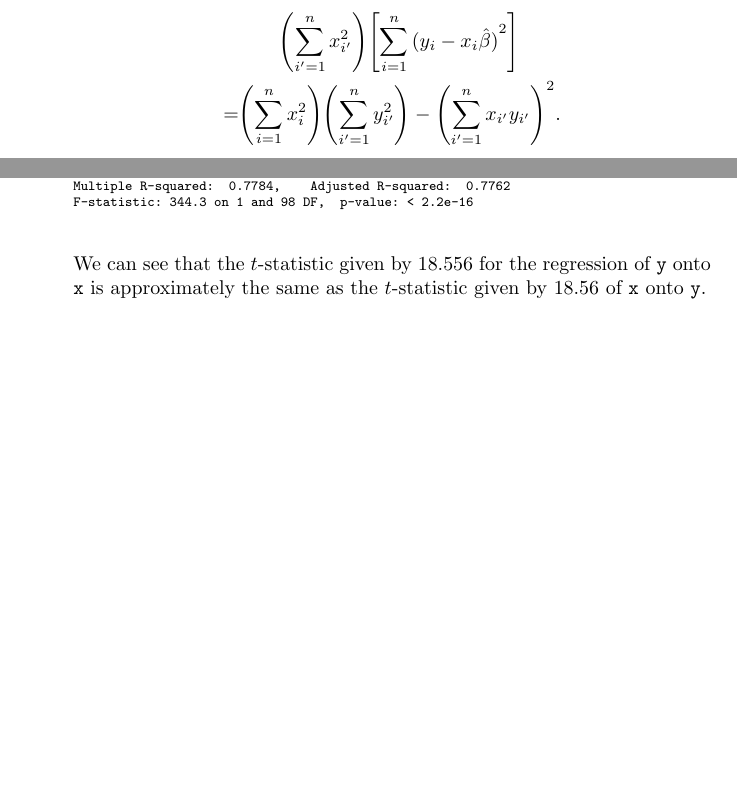
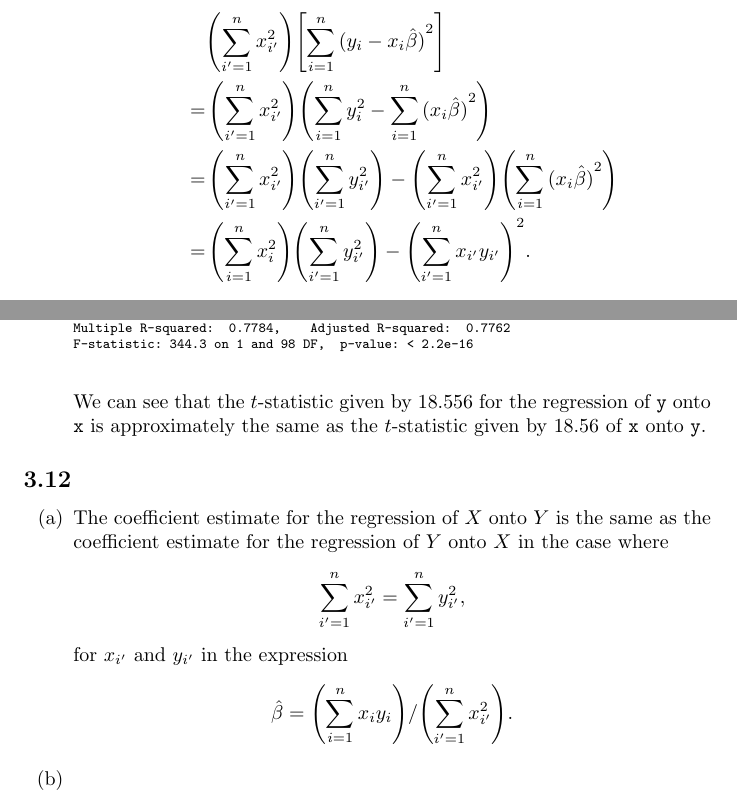
Before and after one commit to GrahamStrickland/isl, a LaTeX document (tex/isl.tex, which reads tex/ch03/exercises.tex, tex/ch03/exercises/3_11.tex, tex/ch03/exercises/3_12.tex): two parts of pages 29 and 30 of 30, joined at a grey line, cut so that both start at the same text, the shorter picture padded with empty space. Compiled offline with pdfLaTeX.

Commit message:
Add remainder of 3.11(d) and 3.12(a)

```diff
--- a/tex/ch03/exercises.tex
+++ b/tex/ch03/exercises.tex
@@ -32,3 +32,6 @@
 
 \subsection{}
 \input{ch03/exercises/3_11}
+
+\subsection{}
+\input{ch03/exercises/3_12}
--- a/tex/ch03/exercises/3_11.tex
+++ b/tex/ch03/exercises/3_11.tex
@@ -153,9 +153,15 @@ F-statistic: 350.7 on 1 and 99 DF,  p-value: < 2.2e-16
             so that
             \begin{equation*}
                 \begin{split}
-                    &\qquad \Biggl(\sum_{i'=1}^n x_{i'}^2\Biggr)
+                    \qquad &\Biggl(\sum_{i'=1}^n x_{i'}^2\Biggr)
                     \Biggl[\sum_{i=1}^n {(y_i - x_i\hat{\beta})}^2\Biggr] \\
-                    = &\Biggl(\sum_{i=1}^n x_i^2\Biggr)
+                    = &\, \Biggl(\sum_{i'=1}^n x_{i'}^2\Biggr)
+                    \Biggl(\sum_{i=1}^n y_i^2 - \sum_{i=1}^n {(x_i\hat{\beta})}^2\Biggr) \\
+                    = &\, \Biggl(\sum_{i'=1}^n x_{i'}^2\Biggr)
+                    \Biggl(\sum_{i'=1}^n y_{i'}^2 \Biggr)
+                    - \Biggl(\sum_{i'=1}^n x_{i'}^2\Biggr)
+                    \Biggl(\sum_{i=1}^n {(x_i\hat{\beta})}^2\Biggr) \\
+                    = &\, \Biggl(\sum_{i=1}^n x_i^2\Biggr)
                     \Biggl(\sum_{i'=1}^n y_{i'}^2 \Biggr)
                     - {\Biggl(\sum_{i'=1}^n x_{i'}y_{i'}\Biggr)}^2.
                 \end{split}
--- /dev/null
+++ b/tex/ch03/exercises/3_12.tex
@@ -0,0 +1,15 @@
+% Exercise 3.12
+
+\begin{itemize}
+    \item[(a)] The coefficient estimate for the regression of $X$ onto $Y$ is the same
+        as the coefficient estimate for the regression of $Y$ onto $X$ in the case where
+        \[
+            \sum_{i' = 1}^n x_{i'}^2 = \sum_{i' = 1}^n y_{i'}^2,
+        \]
+        for $x_{i'}$ and $y_{i'}$ in the expression
+        \[
+            \hat{\beta} = \Biggl(\sum_{i = 1}^n x_i y_i \Biggr) /
+            \Biggl(\sum_{i' = 1}^n x_{i'}^2 \Biggr).
+        \]
+    \item[(b)]
+\end{itemize}
```
